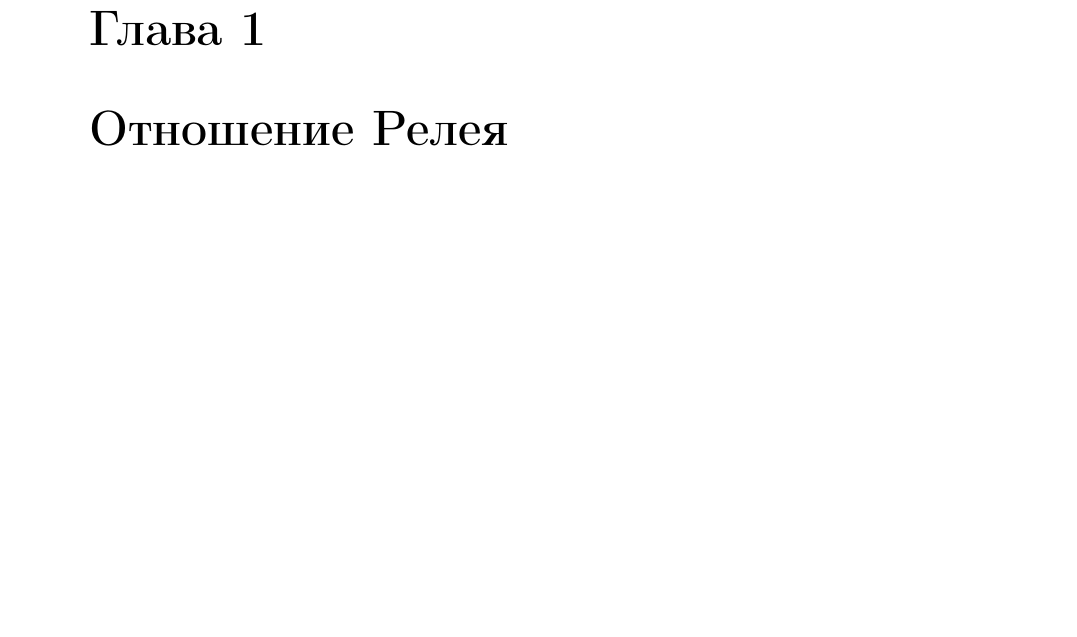
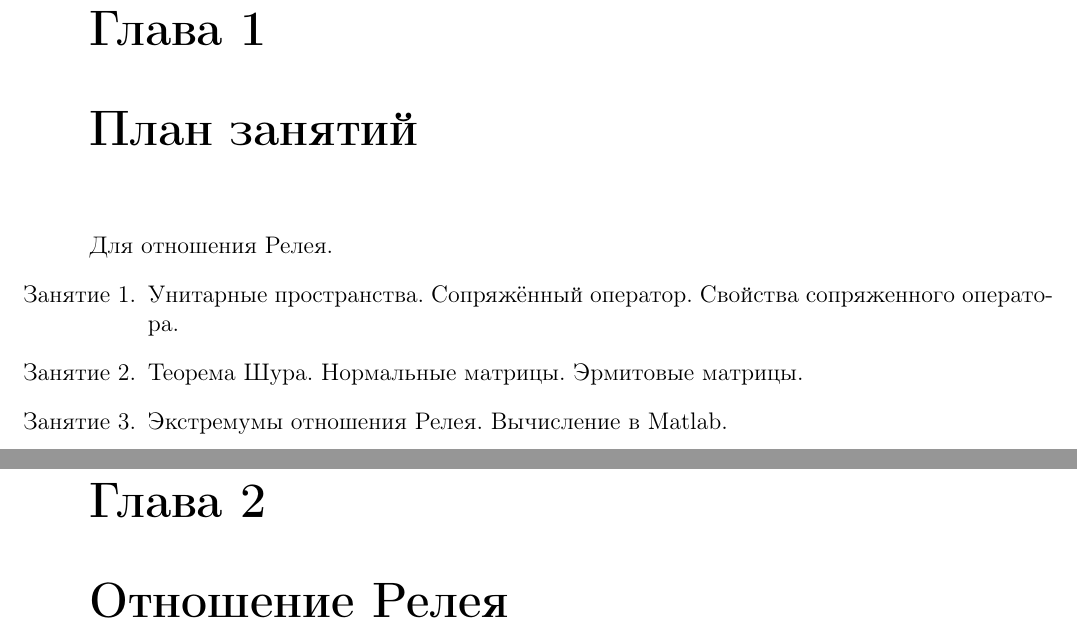
Before and after one commit to David-Tigetov/Training, a LaTeX document (radio-algebra/tutorial/main.tex, which reads radio-algebra/tutorial/schedule.tex): part of page 4 of 56 before the commit and two parts of pages 4 and 5 of 57 after it, the two joined at a grey line, cut so that both start at the same text, the shorter picture padded with empty space. Compiled offline with pdfLaTeX.

Commit message:
radio-algebra: добавлен план занятий для отношения Релея.

```diff
--- /dev/null
+++ b/radio-algebra/tutorial/schedule.tex
@@ -0,0 +1,8 @@
+\chapter{План занятий}
+
+Для отношения Релея.
+\begin{itemize}
+    \item [Занятие 1.] Унитарные пространства. Сопряжённый оператор. Свойства сопряженного оператора.
+    \item [Занятие 2.] Теорема Шура. Нормальные матрицы. Эрмитовые матрицы.
+    \item [Занятие 3.] Экстремумы отношения Релея. Вычисление в Matlab.
+\end{itemize}
```
Also changed, not shown: radio-algebra/tutorial/main.tex (+2 -0 lines).
